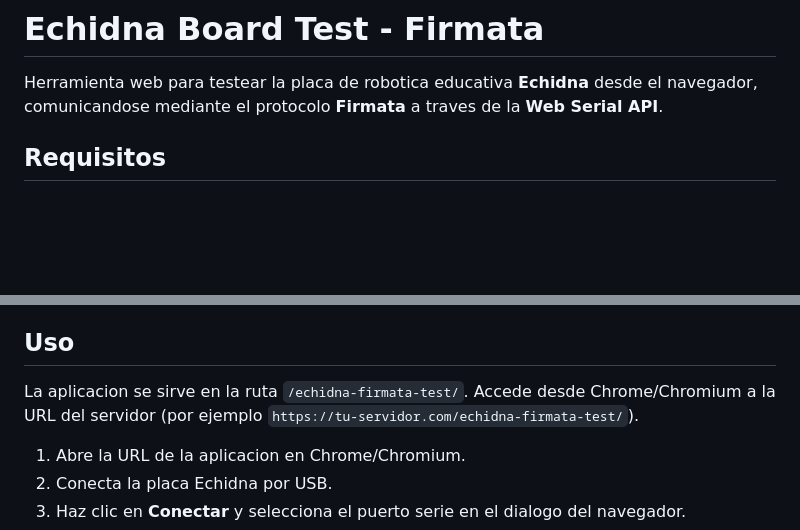
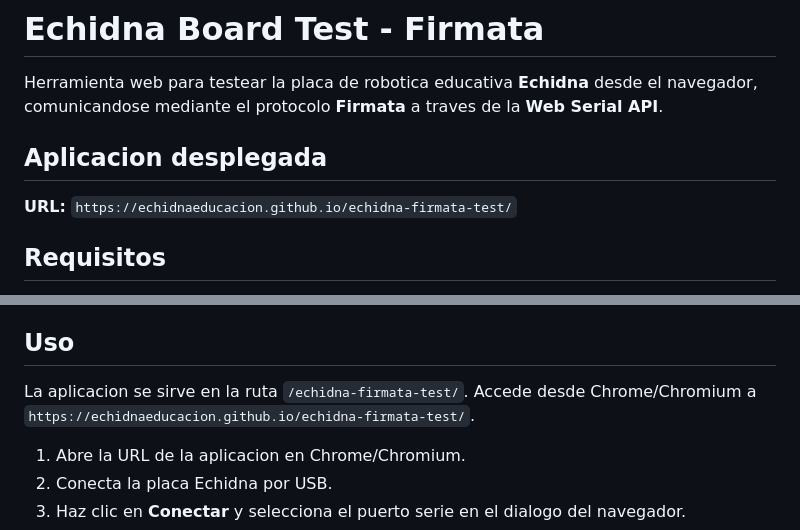
Before and after one commit to EchidnaEducacion/echidna-firmata-test, a Markdown page: README.md, 2 parts joined by grey strips. Drawn GitHub-style; blank space fills up the shorter version.

Commit message:
docs: add deployed app URL to readme

```diff
--- a/README.md
+++ b/README.md
@@ -1,6 +1,10 @@
 # Echidna Board Test - Firmata
 
 Herramienta web para testear la placa de robotica educativa **Echidna** desde el navegador, comunicandose mediante el protocolo **Firmata** a traves de la **Web Serial API**.
+
+## Aplicacion desplegada
+
+**URL:** `https://echidnaeducacion.github.io/echidna-firmata-test/`
 
 ## Requisitos
 
@@ -17,7 +21,7 @@ Herramienta web para testear la placa de robotica educativa **Echidna** desde el
 
 ## Uso
 
-La aplicacion se sirve en la ruta `/echidna-firmata-test/`. Accede desde Chrome/Chromium a la URL del servidor (por ejemplo `https://tu-servidor.com/echidna-firmata-test/`).
+La aplicacion se sirve en la ruta `/echidna-firmata-test/`. Accede desde Chrome/Chromium a `https://echidnaeducacion.github.io/echidna-firmata-test/`.
 
 1. Abre la URL de la aplicacion en Chrome/Chromium.
 2. Conecta la placa Echidna por USB.
```
